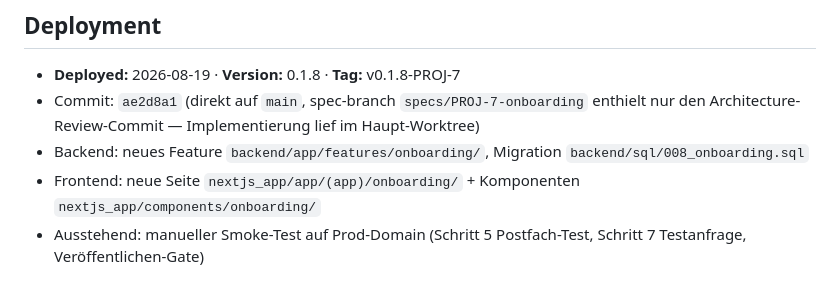
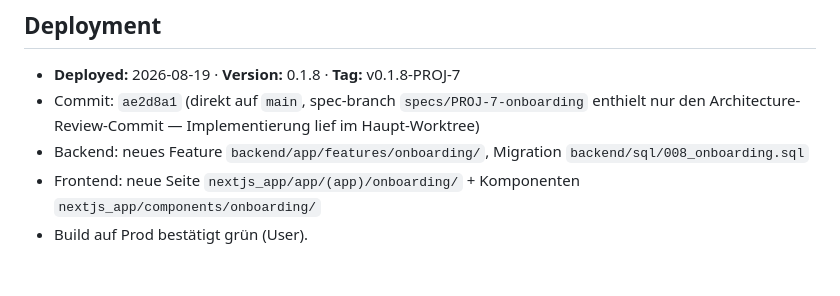
Before and after one commit to ms-qql/business-os, a Markdown page: features/PROJ-7-begleitetes-onboarding-betriebsdaten-branding-und-postfach.md, the part around the change. GitHub-like rendering.

Commit message:
docs(PROJ-7): Deploy-Bestaetigung nachgetragen

```diff
--- a/features/PROJ-7-begleitetes-onboarding-betriebsdaten-branding-und-postfach.md
+++ b/features/PROJ-7-begleitetes-onboarding-betriebsdaten-branding-und-postfach.md
@@ -487,4 +487,4 @@ Frontend benötigt keine Änderung (Katalog-Contract und tsc/build bereits grün
 - Commit: `ae2d8a1` (direkt auf `main`, spec-branch `specs/PROJ-7-onboarding` enthielt nur den Architecture-Review-Commit — Implementierung lief im Haupt-Worktree)
 - Backend: neues Feature `backend/app/features/onboarding/`, Migration `backend/sql/008_onboarding.sql`
 - Frontend: neue Seite `nextjs_app/app/(app)/onboarding/` + Komponenten `nextjs_app/components/onboarding/`
-- Ausstehend: manueller Smoke-Test auf Prod-Domain (Schritt 5 Postfach-Test, Schritt 7 Testanfrage, Veröffentlichen-Gate)
+- Build auf Prod bestätigt grün (User).
```
